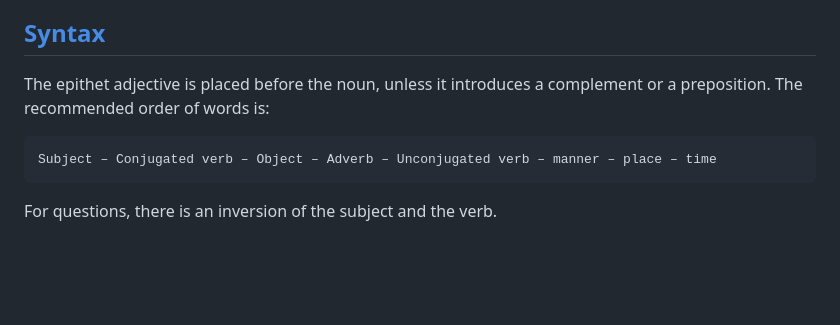
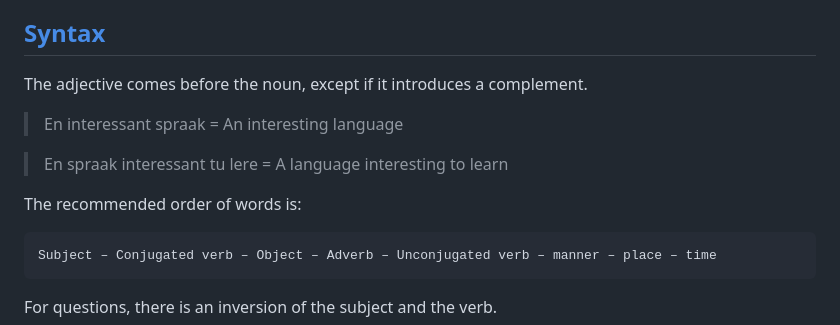
Before and after one commit to saxdan-lang/saxdan-lang.github.io, a Markdown page: grammar.md, the part around the change. Rendered like a GitHub page; blank space fills up the shorter version.

````diff
--- a/grammar.md
+++ b/grammar.md
@@ -174,7 +174,13 @@ Cardinals: “0” = null. Then, from 1 to 12: ein, two, drie, proud, femf, sex,
 
 <a href="#syntax"><h2 id="syntax">Syntax</h2></a>
 
-The epithet adjective is placed before the noun, unless it introduces a complement or a preposition. The recommended order of words is:
+The adjective comes before the noun, except if it introduces a complement.
+
+> En interessant spraak = An interesting language
+
+> En spraak interessant tu lere = A language interesting to learn
+
+The recommended order of words is:
 
 ```
 Subject – Conjugated verb – Object – Adverb – Unconjugated verb – manner – place – time
````
